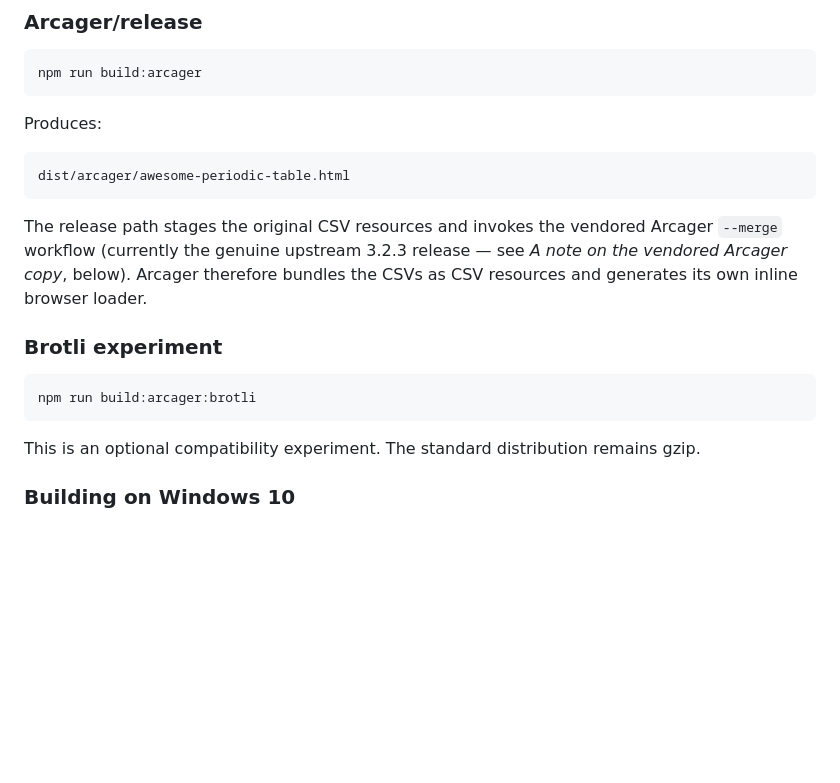
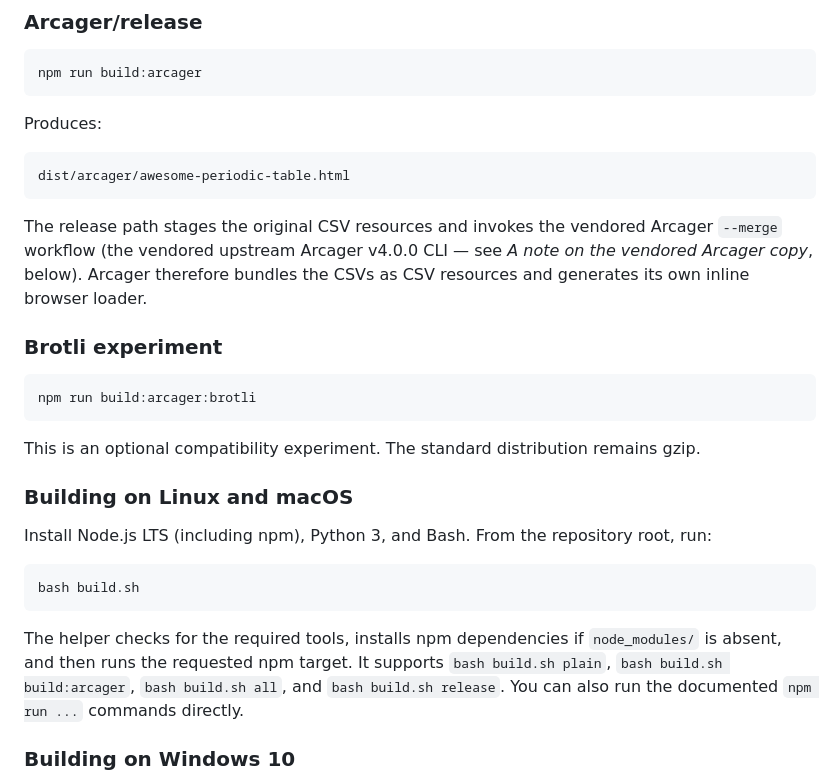
Before and after one commit to bert2020-dev/awesome-periodic-table, a Markdown page: docs/BUILDING.md, the part around the change. Drawn GitHub-style; blank space fills up the shorter version.

Commit message:
docs: add Linux build instructions and update Arcager version

````diff
--- a/docs/BUILDING.md
+++ b/docs/BUILDING.md
@@ -29,7 +29,7 @@ Produces:
 dist/arcager/awesome-periodic-table.html
 ```
 
-The release path stages the original CSV resources and invokes the vendored Arcager `--merge` workflow (currently the genuine upstream 3.2.3 release — see *A note on the vendored Arcager copy*, below). Arcager therefore bundles the CSVs as CSV resources and generates its own inline browser loader.
+The release path stages the original CSV resources and invokes the vendored Arcager `--merge` workflow (the vendored upstream Arcager v4.0.0 CLI — see *A note on the vendored Arcager copy*, below). Arcager therefore bundles the CSVs as CSV resources and generates its own inline browser loader.
 
 ### Brotli experiment
 
@@ -38,6 +38,16 @@ npm run build:arcager:brotli
 ```
 
 This is an optional compatibility experiment. The standard distribution remains gzip.
+
+### Building on Linux and macOS
+
+Install Node.js LTS (including npm), Python 3, and Bash. From the repository root, run:
+
+```bash
+bash build.sh
+```
+
+The helper checks for the required tools, installs npm dependencies if `node_modules/` is absent, and then runs the requested npm target. It supports `bash build.sh plain`, `bash build.sh build:arcager`, `bash build.sh all`, and `bash build.sh release`. You can also run the documented `npm run ...` commands directly.
 
 ### Building on Windows 10
 
````
